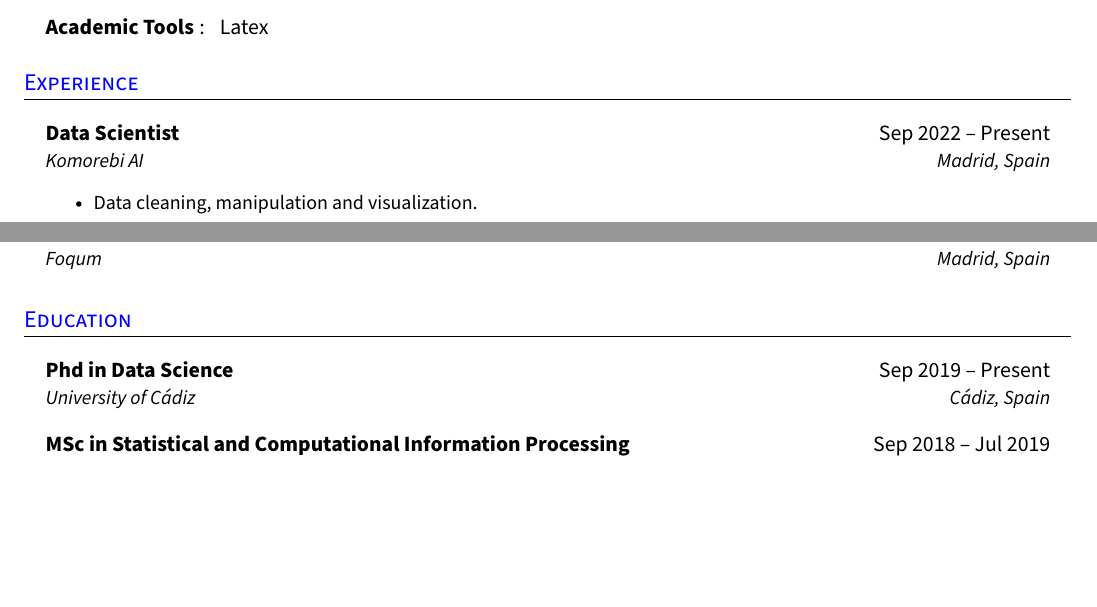
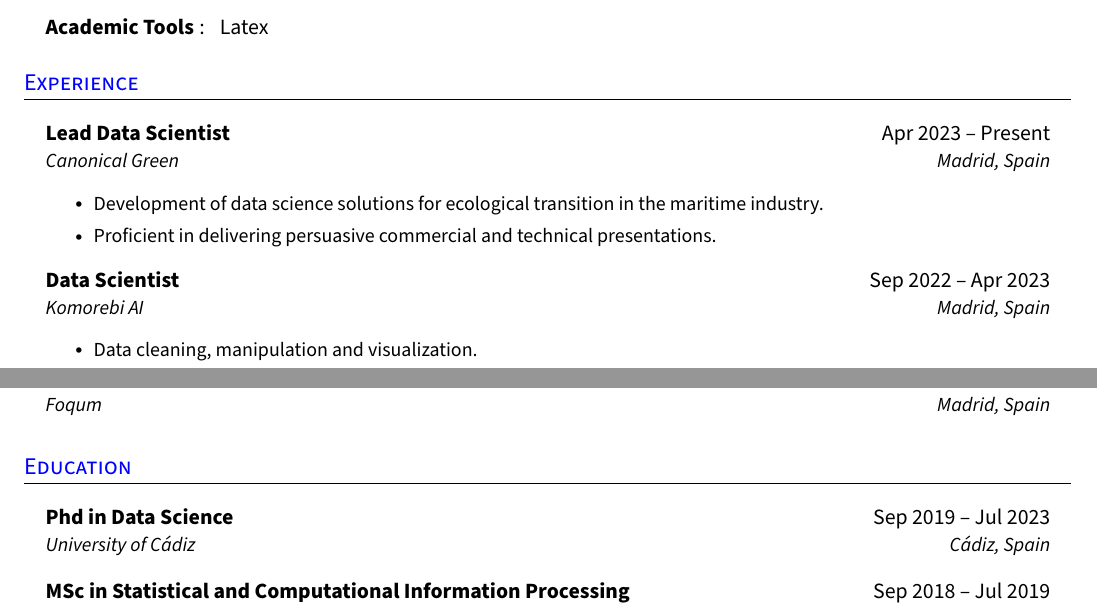
Before and after one commit to daniprec/curriculum_vitae, a LaTeX CV (cv_daniel_precioso.tex): two parts of page 1 of 2, joined at a grey line, cut so that both start at the same text, the shorter picture padded with empty space. Compiled offline with pdfLaTeX.

Commit message:
Update current position

```diff
--- a/cv_daniel_precioso.tex
+++ b/cv_daniel_precioso.tex
@@ -206,7 +206,15 @@
 	\section{Experience}
 	\resumeHeadingListStart{}
 
-	\resumeQuadHeading{Data Scientist}{Sep 2022 -- Present}
+	\resumeQuadHeading{Lead Data Scientist}{Apr 2023 -- Present}
+	{Canonical Green}{Madrid, Spain}
+	\resumeItemListStart{}
+	\resumeItem{Development of data science solutions for ecological transition in the maritime industry.}
+	%\resumeItem{Effective leadership and guidance of data science teams.}
+	\resumeItem{Proficient in delivering persuasive commercial and technical presentations.}
+	\resumeItemListEnd{}
+
+	\resumeQuadHeading{Data Scientist}{Sep 2022 -- Apr 2023}
 	{Komorebi AI}{Madrid, Spain}
 	\resumeItemListStart{}
 	\resumeItem{Data cleaning, manipulation and visualization.}
@@ -234,7 +242,7 @@
 	\section{Education}
 	\resumeHeadingListStart{}
 
-	\resumeQuadHeading{Phd in Data Science}{Sep 2019 -- Present}
+	\resumeQuadHeading{Phd in Data Science}{Sep 2019 -- Jul 2023}
 	{University of C\'adiz}{C\'adiz, Spain}
 
 	\resumeQuadHeading{MSc in Statistical and Computational Information Processing}{Sep 2018 -- Jul 2019}
```
